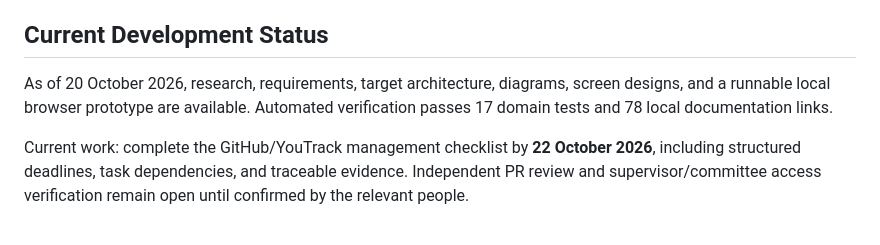
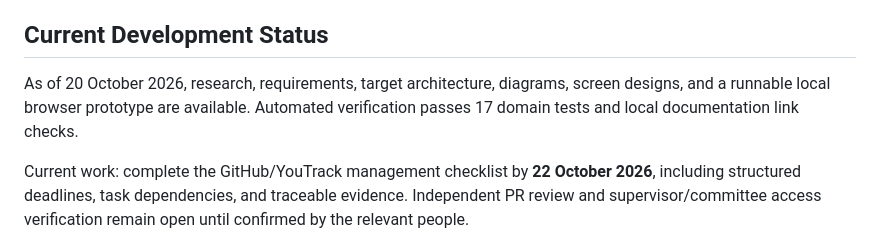
Before and after one commit to krna-tul/Diploma_Project_TulegenovaKM, a Markdown page: README.md, the part around the change. Rendered like a GitHub page.

Commit message:
DIP-9: avoid stale documentation link count

```diff
--- a/README.md
+++ b/README.md
@@ -40,7 +40,7 @@ The expected outcome is a multi-user platform with role-based access and an eval
 
 ## Current Development Status
 
-As of 20 October 2026, research, requirements, target architecture, diagrams, screen designs, and a runnable local browser prototype are available. Automated verification passes 17 domain tests and 78 local documentation links.
+As of 20 October 2026, research, requirements, target architecture, diagrams, screen designs, and a runnable local browser prototype are available. Automated verification passes 17 domain tests and local documentation link checks.
 
 Current work: complete the GitHub/YouTrack management checklist by **22 October 2026**, including structured deadlines, task dependencies, and traceable evidence. Independent PR review and supervisor/committee access verification remain open until confirmed by the relevant people.
 
```
